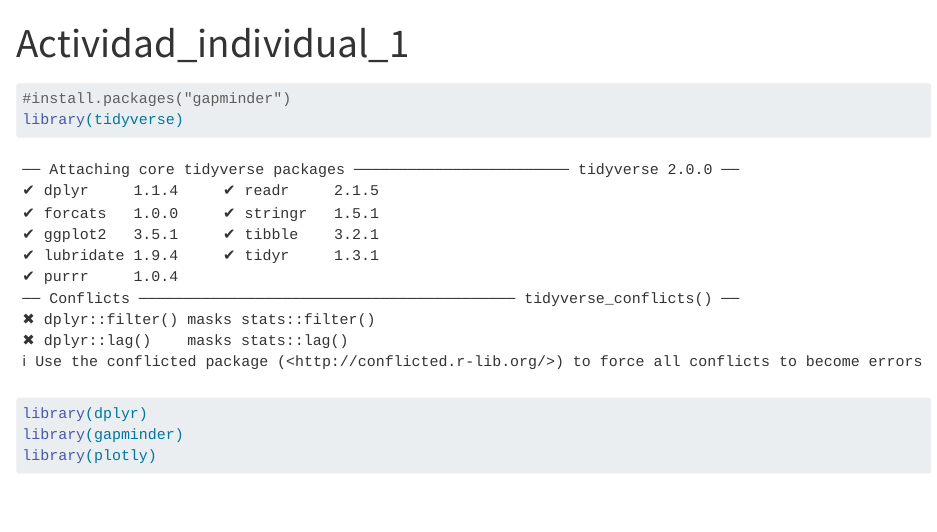
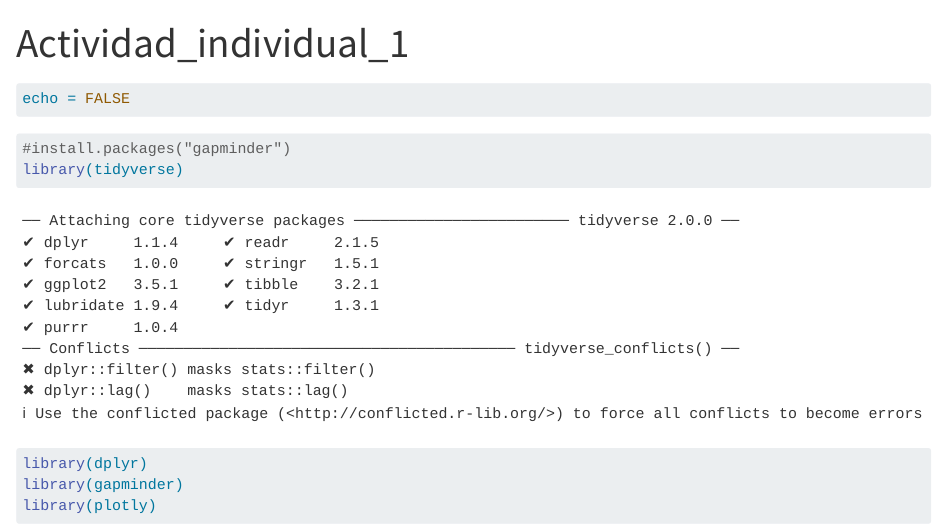
Before and after one commit to felipegalindez/CDR_25, a Quarto document (Actividad_individual_1.qmd): the page in a window 1100 px wide, from its top. Rendered offline with R 4.5, knitr and Pandoc in place of Quarto, with nearby package versions; code that draws random numbers runs with fixed seeds of ours; some code elsewhere in the file could not run offline; long lines of code are wrapped; the gapminder table comes from the copy in Python's plotly package.

Commit message:
Tarea individual 1 corregida.

````diff
--- a/Actividad_individual_1.qmd
+++ b/Actividad_individual_1.qmd
@@ -2,6 +2,10 @@
 title: "Actividad_individual_1"
 format: html
 ---
+
+```{r}
+echo = FALSE
+```
 
 ```{r}
 #install.packages("gapminder")
````
Also changed, not shown: Actividad_individual_1.qmd (2 more changed lines).
